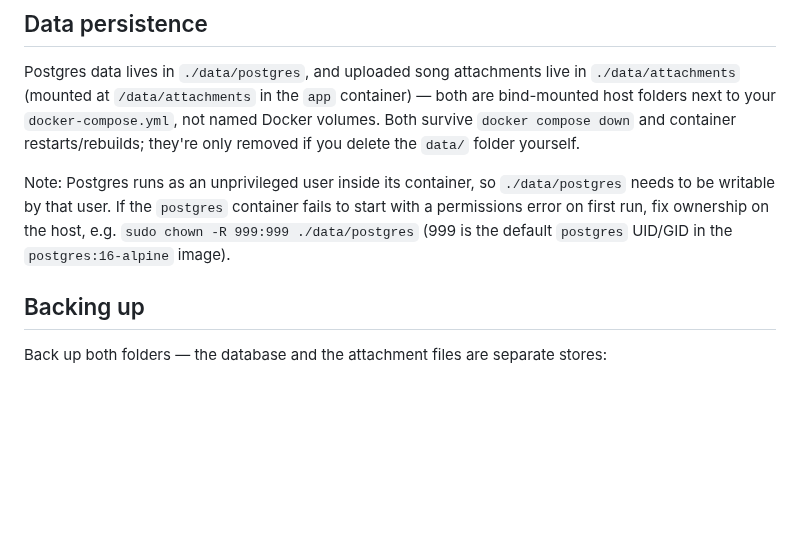
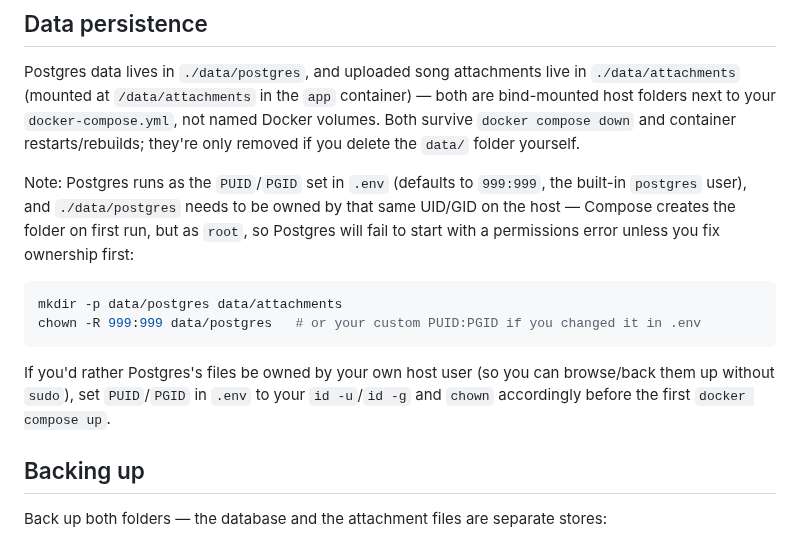
Before and after one commit to blindpassasjer/gigboy, a Markdown page: SELFHOSTING.md, the part around the change. GitHub-like rendering; blank space fills up the shorter version.

Commit message:
docker initial release

````diff
--- a/SELFHOSTING.md
+++ b/SELFHOSTING.md
@@ -118,10 +118,19 @@ bind-mounted host folders next to your `docker-compose.yml`, not named Docker vo
 survive `docker compose down` and container restarts/rebuilds; they're only removed if you
 delete the `data/` folder yourself.
 
-Note: Postgres runs as an unprivileged user inside its container, so `./data/postgres` needs to
-be writable by that user. If the `postgres` container fails to start with a permissions error on
-first run, fix ownership on the host, e.g. `sudo chown -R 999:999 ./data/postgres` (999 is the
-default `postgres` UID/GID in the `postgres:16-alpine` image).
+Note: Postgres runs as the `PUID`/`PGID` set in `.env` (defaults to `999:999`, the built-in
+`postgres` user), and `./data/postgres` needs to be owned by that same UID/GID on the host —
+Compose creates the folder on first run, but as `root`, so Postgres will fail to start with a
+permissions error unless you fix ownership first:
+
+```sh
+mkdir -p data/postgres data/attachments
+chown -R 999:999 data/postgres   # or your custom PUID:PGID if you changed it in .env
+```
+
+If you'd rather Postgres's files be owned by your own host user (so you can browse/back them up
+without `sudo`), set `PUID`/`PGID` in `.env` to your `id -u`/`id -g` and `chown` accordingly
+before the first `docker compose up`.
 
 ## Backing up
 
````
Also changed, not shown: README.md (+2 -0 lines), debug-post-login.png (added), docs/screenshots/library.png, docs/screenshots/press-kit.png, docs/screenshots/song-view-dark.png, docs/screenshots/song-view.png, 11 other files.
